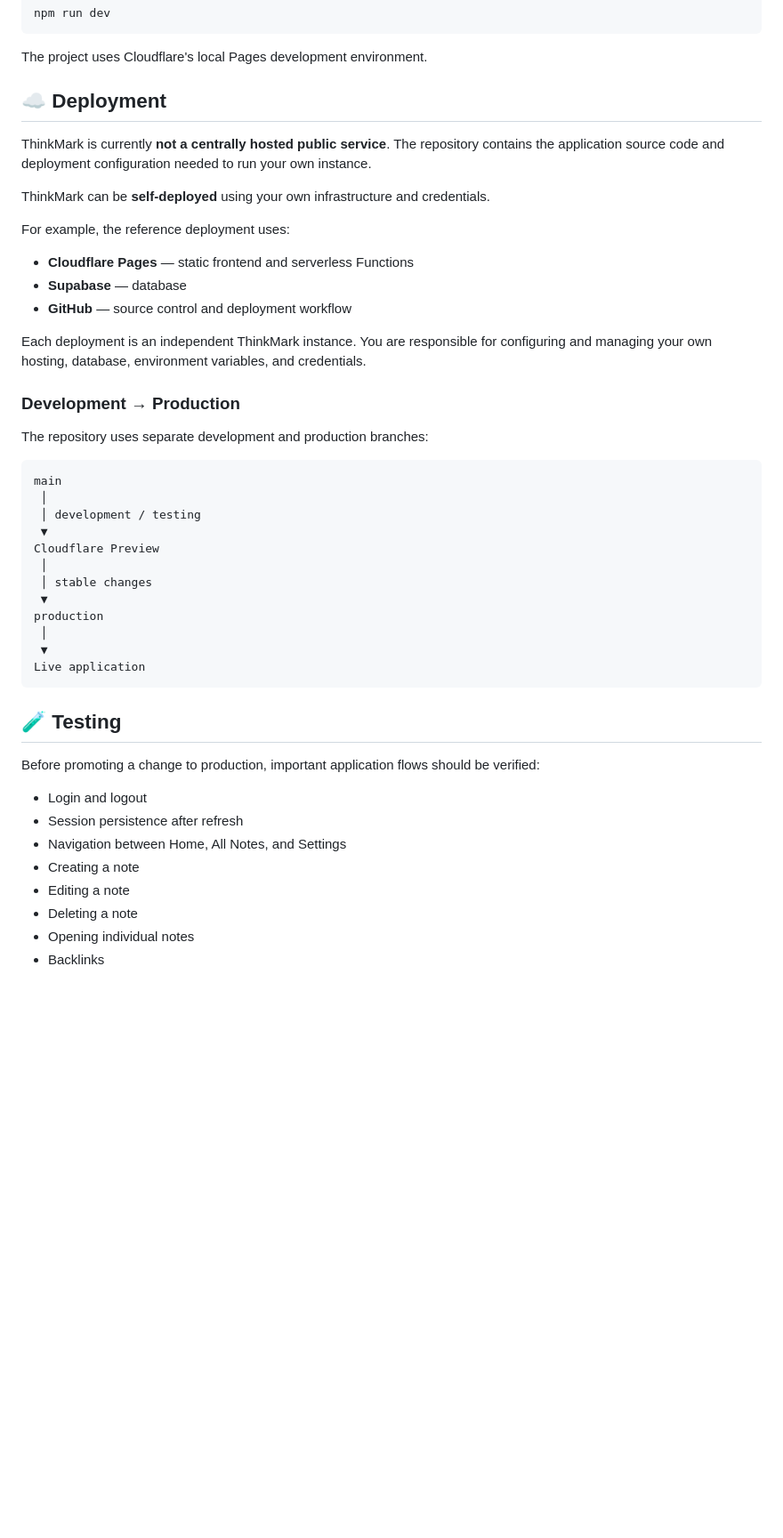
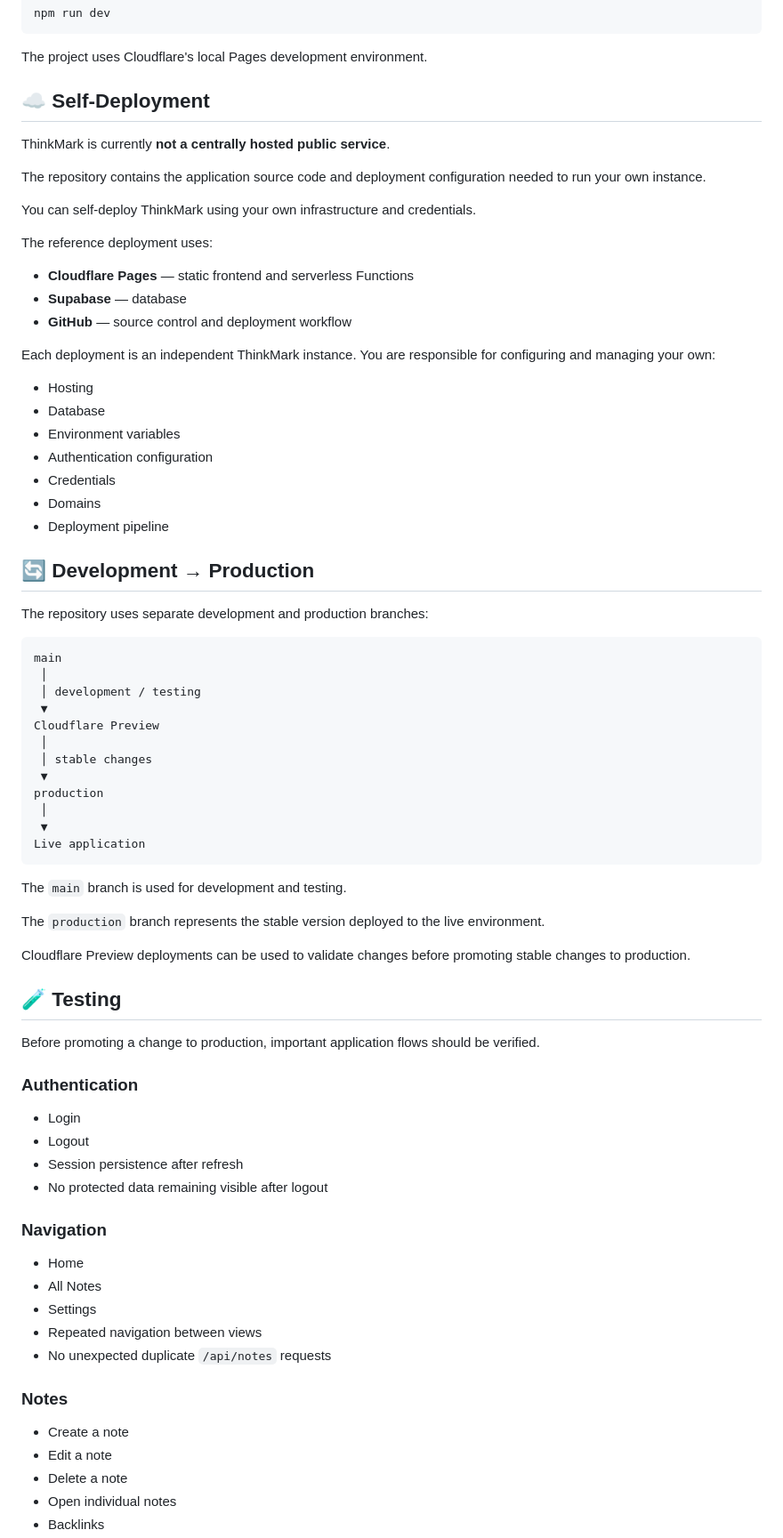
Before and after one commit to Arkadipta-Kundu/ThinkMark, a Markdown page: README.md, the part around one of its changes. Shown at 89% size. GitHub-like rendering; blank space fills up the shorter version.

````diff
--- a/README.md
+++ b/README.md
@@ -207,21 +338,31 @@ npm run dev
 
 The project uses Cloudflare's local Pages development environment.
 
-## ☁️ Deployment
+## ☁️ Self-Deployment
 
-ThinkMark is currently **not a centrally hosted public service**. The repository contains the application source code and deployment configuration needed to run your own instance.
+ThinkMark is currently **not a centrally hosted public service**.
 
-ThinkMark can be **self-deployed** using your own infrastructure and credentials.
+The repository contains the application source code and deployment configuration needed to run your own instance.
 
-For example, the reference deployment uses:
+You can self-deploy ThinkMark using your own infrastructure and credentials.
 
-- **Cloudflare Pages** — static frontend and serverless Functions
-- **Supabase** — database
-- **GitHub** — source control and deployment workflow
+The reference deployment uses:
 
-Each deployment is an independent ThinkMark instance. You are responsible for configuring and managing your own hosting, database, environment variables, and credentials.
+* **Cloudflare Pages** — static frontend and serverless Functions
+* **Supabase** — database
+* **GitHub** — source control and deployment workflow
 
-### Development → Production
+Each deployment is an independent ThinkMark instance. You are responsible for configuring and managing your own:
+
+* Hosting
+* Database
+* Environment variables
+* Authentication configuration
+* Credentials
+* Domains
+* Deployment pipeline
+
+## 🔄 Development → Production
 
 The repository uses separate development and production branches:
 
@@ -239,15 +380,36 @@ production
  ▼
 Live application
 ```
+
+The `main` branch is used for development and testing.
+
+The `production` branch represents the stable version deployed to the live environment.
+
+Cloudflare Preview deployments can be used to validate changes before promoting stable changes to production.
+
 ## 🧪 Testing
 
-Before promoting a change to production, important application flows should be verified:
+Before promoting a change to production, important application flows should be verified.
 
-* Login and logout
+### Authentication
+
+* Login
+* Logout
 * Session persistence after refresh
-* Navigation between Home, All Notes, and Settings
-* Creating a note
-* Editing a note
-* Deleting a note
-* Opening individual notes
+* No protected data remaining visible after logout
+
+### Navigation
+
+* Home
+* All Notes
+* Settings
+* Repeated navigation between views
+* No unexpected duplicate `/api/notes` requests
+
+### Notes
+
+* Create a note
+* Edit a note
+* Delete a note
+* Open individual notes
 * Backlinks
````
Also changed, not shown: other parts of README.md (+189 -34 lines).
